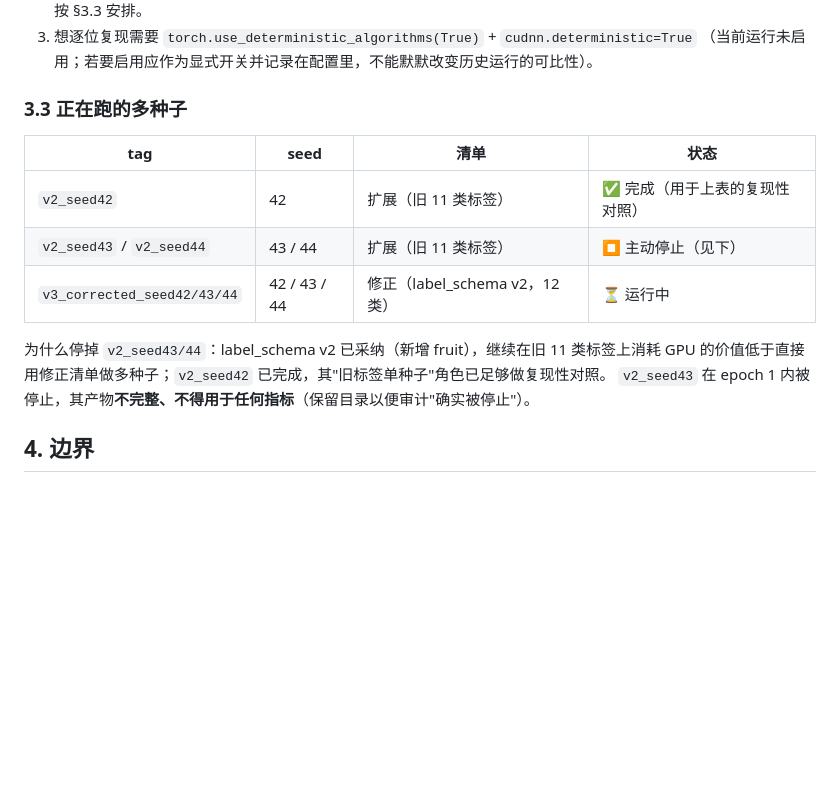
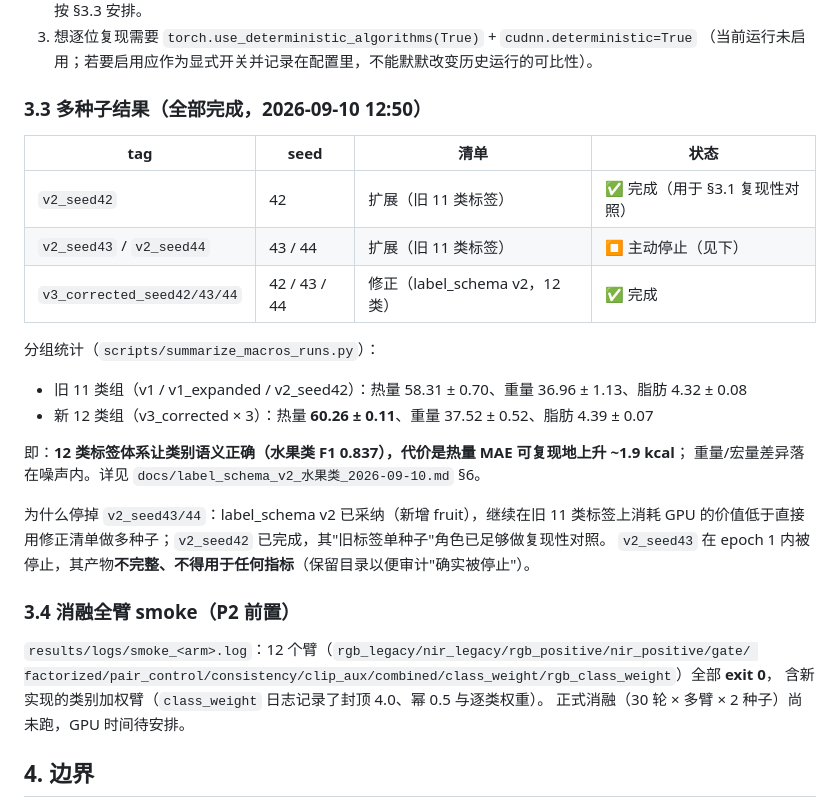
Before and after one commit to at3613200152-collab/-yitu-zhika, a Markdown page: yitu-zhika-code/docs/阶段四_扩展训练与可靠性核对_2026-09-10.md, the part around the change. Drawn GitHub-style; blank space fills up the shorter version.

```diff
--- a/yitu-zhika-code/docs/阶段四_扩展训练与可靠性核对_2026-09-10.md
+++ b/yitu-zhika-code/docs/阶段四_扩展训练与可靠性核对_2026-09-10.md
@@ -102,17 +102,30 @@
 3. 想逐位复现需要 `torch.use_deterministic_algorithms(True)` + `cudnn.deterministic=True`
    （当前运行未启用；若要启用应作为显式开关并记录在配置里，不能默默改变历史运行的可比性）。
 
-### 3.3 正在跑的多种子
+### 3.3 多种子结果（全部完成，2026-09-10 12:50）
 | tag | seed | 清单 | 状态 |
 |---|---|---|---|
-| `v2_seed42` | 42 | 扩展（旧 11 类标签） | ✅ 完成（用于上表的复现性对照） |
+| `v2_seed42` | 42 | 扩展（旧 11 类标签） | ✅ 完成（用于 §3.1 复现性对照） |
 | `v2_seed43` / `v2_seed44` | 43 / 44 | 扩展（旧 11 类标签） | ⏹ 主动停止（见下） |
-| `v3_corrected_seed42/43/44` | 42 / 43 / 44 | 修正（label_schema v2，12 类） | ⏳ 运行中 |
+| `v3_corrected_seed42/43/44` | 42 / 43 / 44 | 修正（label_schema v2，12 类） | ✅ 完成 |
+
+分组统计（`scripts/summarize_macros_runs.py`）：
+- 旧 11 类组（v1 / v1_expanded / v2_seed42）：热量 58.31 ± 0.70、重量 36.96 ± 1.13、脂肪 4.32 ± 0.08
+- 新 12 类组（v3_corrected × 3）：热量 **60.26 ± 0.11**、重量 37.52 ± 0.52、脂肪 4.39 ± 0.07
+
+即：**12 类标签体系让类别语义正确（水果类 F1 0.837），代价是热量 MAE 可复现地上升 ~1.9 kcal**；
+重量/宏量差异落在噪声内。详见 `docs/label_schema_v2_水果类_2026-09-10.md` §6。
 
 为什么停掉 `v2_seed43/44`：label_schema v2 已采纳（新增 fruit），继续在旧 11 类标签上消耗 GPU
 的价值低于直接用修正清单做多种子；`v2_seed42` 已完成，其"旧标签单种子"角色已足够做复现性对照。
 `v2_seed43` 在 epoch 1 内被停止，其产物**不完整、不得用于任何指标**（保留目录以便审计"确实被停止"）。
 
+### 3.4 消融全臂 smoke（P2 前置）
+`results/logs/smoke_<arm>.log`：12 个臂（`rgb_legacy/nir_legacy/rgb_positive/nir_positive/gate/
+factorized/pair_control/consistency/clip_aux/combined/class_weight/rgb_class_weight`）全部 **exit 0**，
+含新实现的类别加权臂（`class_weight` 日志记录了封顶 4.0、幂 0.5 与逐类权重）。
+正式消融（30 轮 × 多臂 × 2 种子）尚未跑，GPU 时间待安排。
+
 ## 4. 边界
 - 本节只核对与修复**训练可靠性**；分类准确率仍受 label_schema 版本影响（见
   `docs/标签版本核对_2026-09-10.md` 与 label_schema v2 记录）。
```
Also changed, not shown: yitu-zhika-code/docs/label_schema_v2_水果类_2026-09-10.md (+38 -0 lines).
